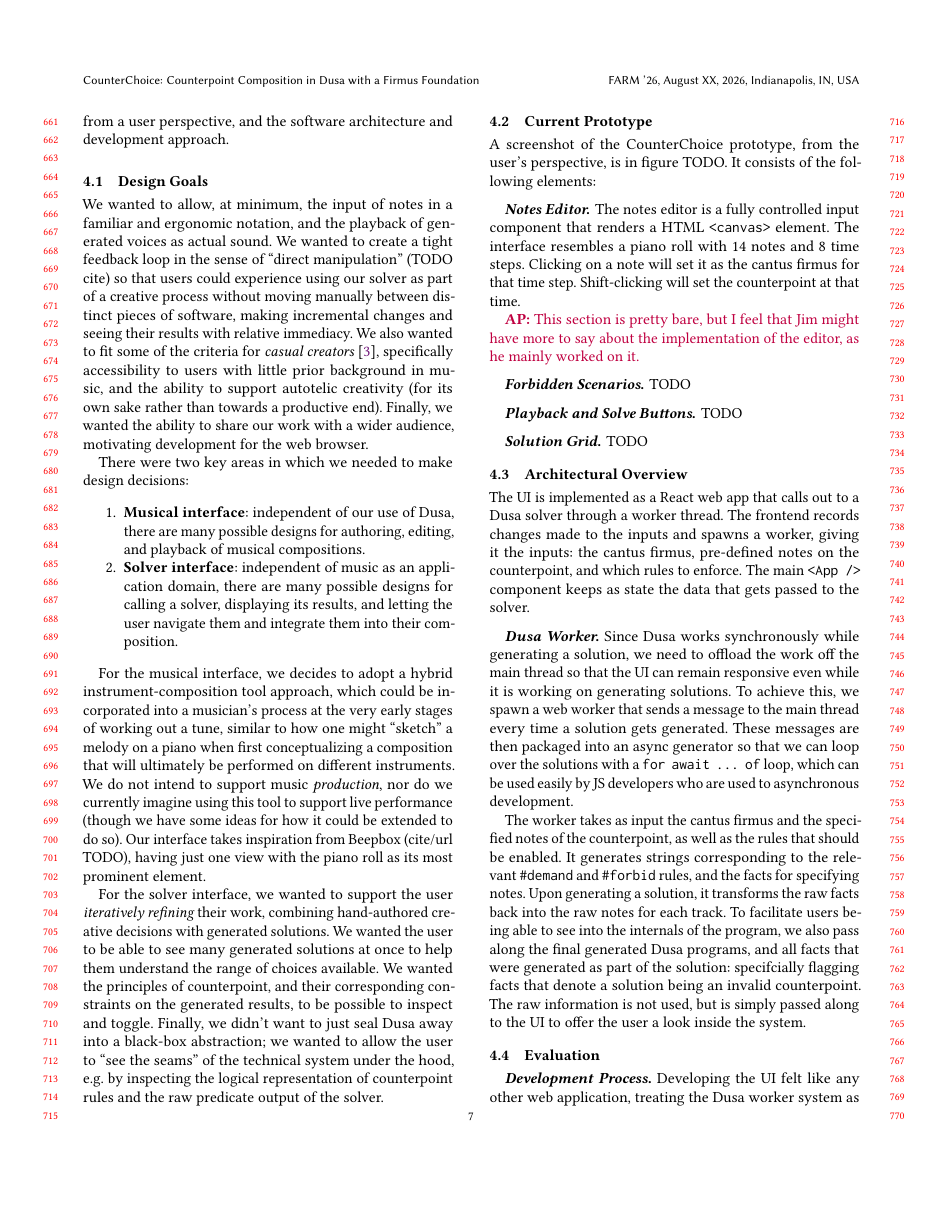
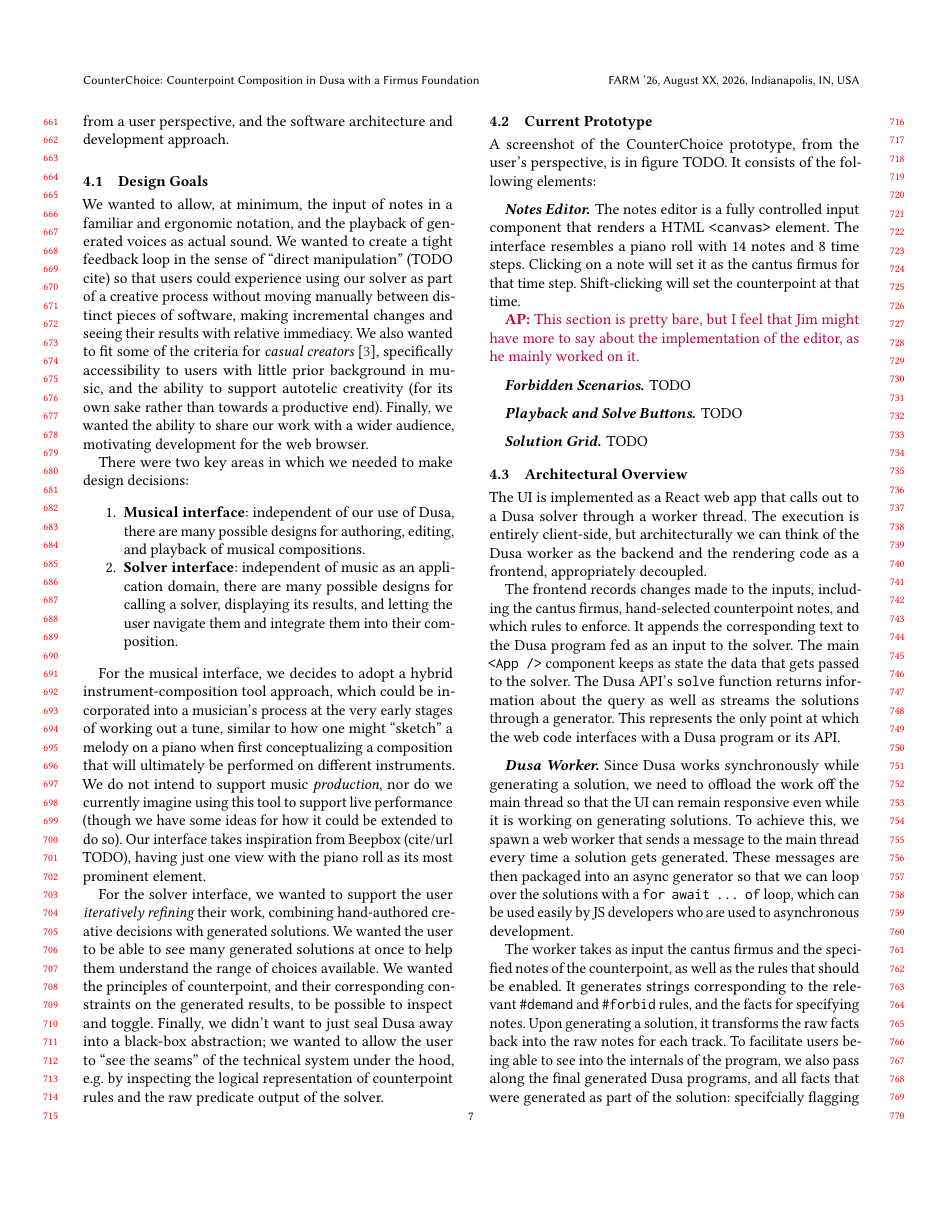
Before and after one commit to shonan233/counterchoice, a LaTeX paper (farm26/main.tex, which reads farm26/ui-implementation.tex): page 7 of 9. Compiled offline with pdfLaTeX.

Commit message:
ui pass 2

```diff
--- a/farm26/ui-implementation.tex
+++ b/farm26/ui-implementation.tex
@@ -137,11 +137,27 @@ TODO
 
 \subsection{Architectural Overview}
 
+
 The UI is implemented as a React web app that calls out to a Dusa solver through
-a worker thread. The frontend records changes made to the inputs and spawns a
-worker, giving it the inputs: the cantus firmus, pre-defined notes on the
-counterpoint, and which rules to enforce. The main \verb|<App />| component
+a worker thread. The execution is entirely client-side, but
+architecturally we can think of the Dusa worker as the backend and
+the rendering code as a frontend, appropriately decoupled.
+
+
+The frontend records changes made to the inputs, including
+the cantus firmus, hand-selected counterpoint notes, and
+which rules to enforce. It
+appends the corresponding text to the Dusa program fed as an input to the
+solver.
+The main \verb|<App />| component
 keeps as state the data that gets passed to the solver.
+The Dusa API's \verb|solve| function returns information about the query as
+well as streams the solutions through a generator. This represents the only
+point at which the web code interfaces with a Dusa program or its API.
+
+
+% TODO: something about how the toggled check marks and
+% hand-chosen facts are represented internally? maybe above.
 
 \paragraph{Dusa Worker}
 Since Dusa works synchronously while generating a solution, we need to offload
@@ -162,9 +178,3 @@ Dusa programs, and all facts that were generated as part of the solution:
 specifcially flagging facts that denote a solution being an invalid
 counterpoint. The raw information is not used, but is simply passed along to the
 UI to offer the user a look inside the system.
-
-\subsection{Evaluation}
-
-\paragraph{Development Process}
-Developing the UI felt like any other web application, treating the Dusa worker
-system as a backend and the rendering code as the frontend, despite all the
```
Also changed, not shown: farm26/discussion.tex (+10 -0 lines), farm26/main.tex (+1 -0 lines), farm26/ui-implementation.tex (10 more changed lines).
